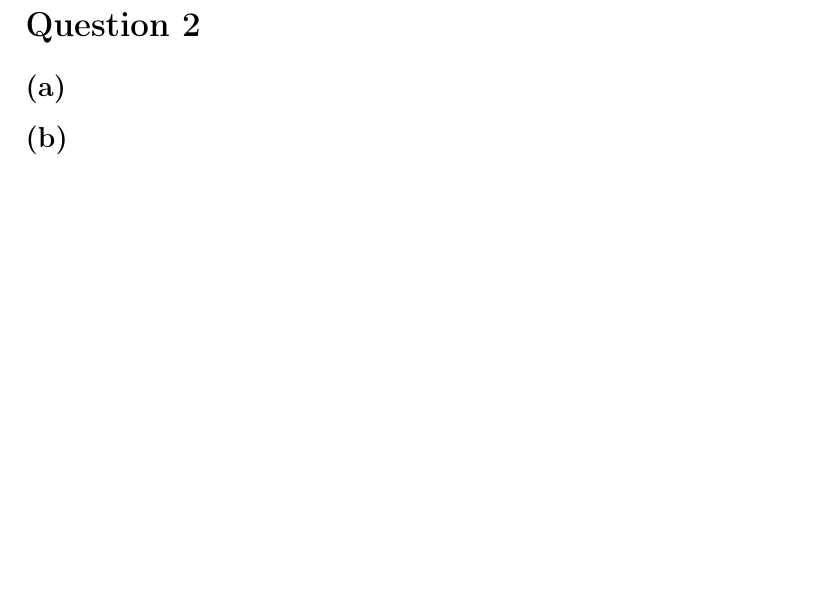
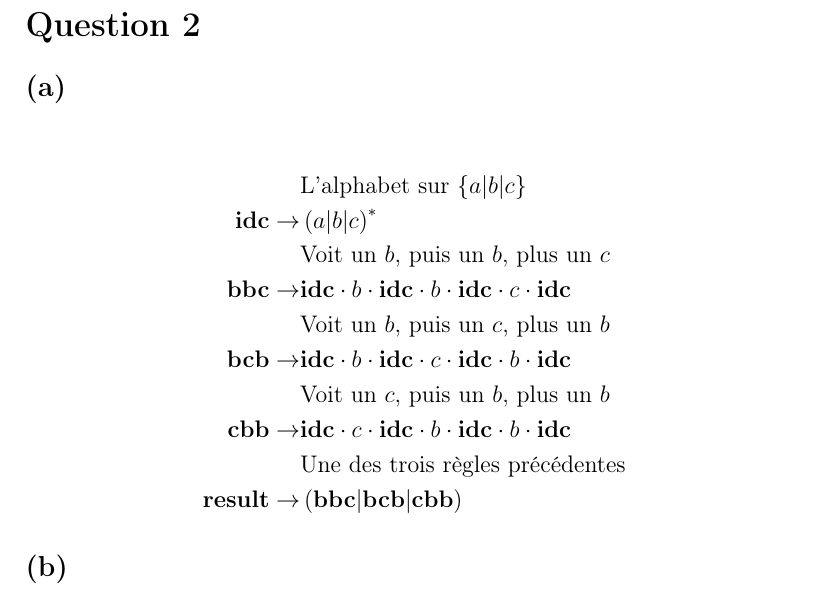
Before and after one commit to LordCatzorz/IFT-3101-TP1, a LaTeX document (main.tex, which reads subfiles/question02.tex): part of page 3 of 13, cut so that both start at the same text, the shorter picture padded with empty space. Compiled offline with pdfLaTeX.

Commit message:
Question 2a

```diff
--- a/main.tex
+++ b/main.tex
@@ -7,6 +7,11 @@
 \usepackage{import}
 \usepackage[subpreambles=true]{standalone}
 \usepackage{fancyhdr}
+\usepackage{amsmath}
+
+
+\providecommand{\pars}[1]{\left ( #1 \right ) }
+\providecommand{\acc}[1]{\left \{ #1 \right \} }
 
 \pagestyle{fancy}
 \rhead{Sylvain, Raphaël\\111 124 564}
--- a/subfiles/question02.tex
+++ b/subfiles/question02.tex
@@ -4,6 +4,18 @@
 \begin{document}
 \section*{Question 2}
 \subsection*{(a)}
+\begin{align*}
+&\text{L'alphabet sur $\acc{a|b|c}$}\\
+{\bf{idc}} \rightarrow& \pars{a|b|c}^*\\
+&\text{Voit un $b$, puis un $b$, plus un $c$}\\
+{\bf{bbc}} \rightarrow& {\bf{idc}}\cdot b \cdot{\bf{idc}}\cdot b\cdot{\bf{idc}}\cdot c\cdot{\bf{idc}}\\
+&\text{Voit un $b$, puis un $c$, plus un $b$}\\
+{\bf{bcb}} \rightarrow& {\bf{idc}}\cdot b\cdot{\bf{idc}}\cdot c\cdot{\bf{idc}}\cdot b\cdot{\bf{idc}}\\
+&\text{Voit un $c$, puis un $b$, plus un $b$}\\
+{\bf{cbb}} \rightarrow& {\bf{idc}}\cdot c\cdot{\bf{idc}}\cdot b\cdot{\bf{idc}}\cdot b\cdot{\bf{idc}}\\
+&\text{Une des trois règles précédentes}\\
+{\bf{result}} \rightarrow& \pars{{\bf{bbc}} | {\bf{bcb}} | {\bf{cbb}}}
+\end{align*}
 \subsection*{(b)}
 \subsection*{(c)}
 \subsection*{(d)}
```
